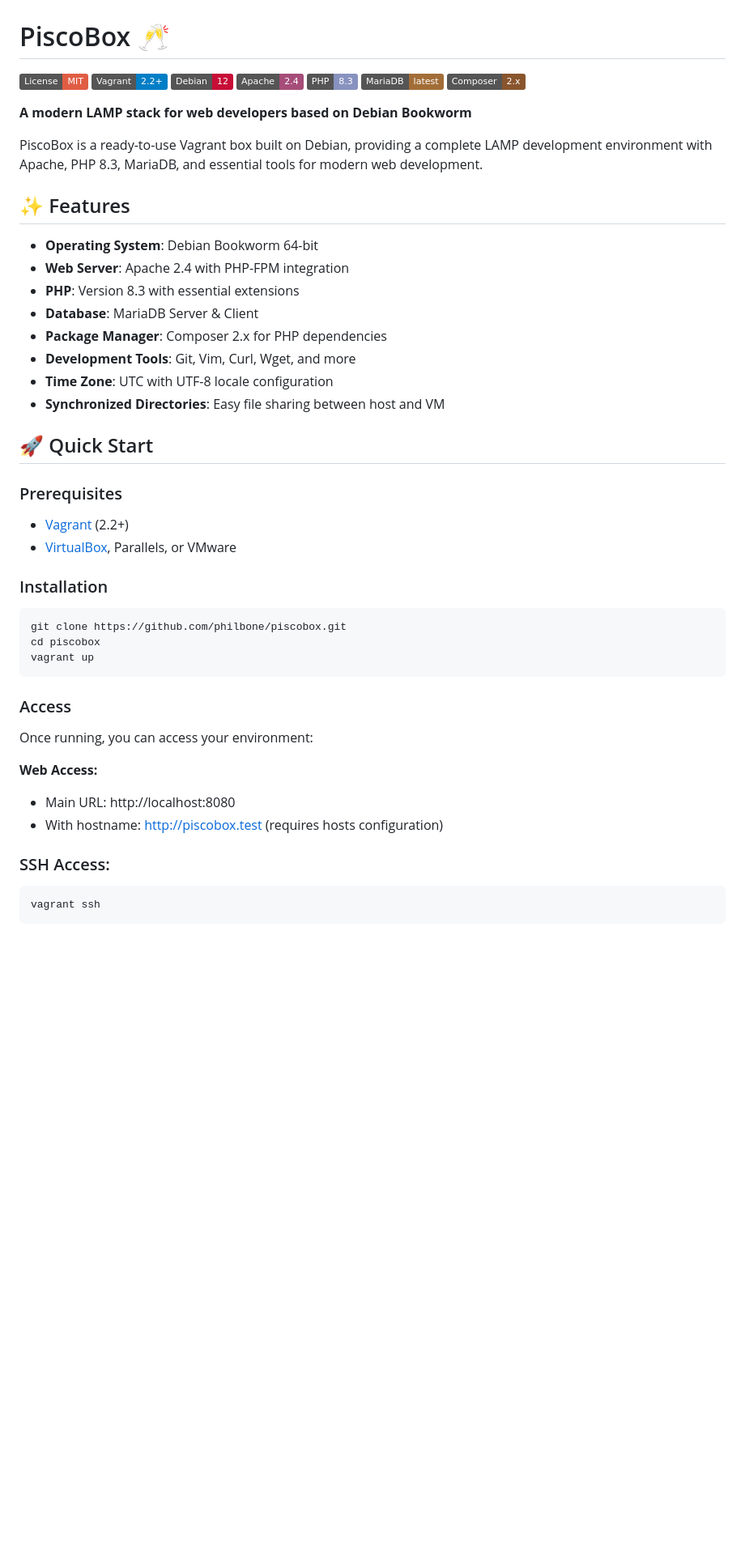
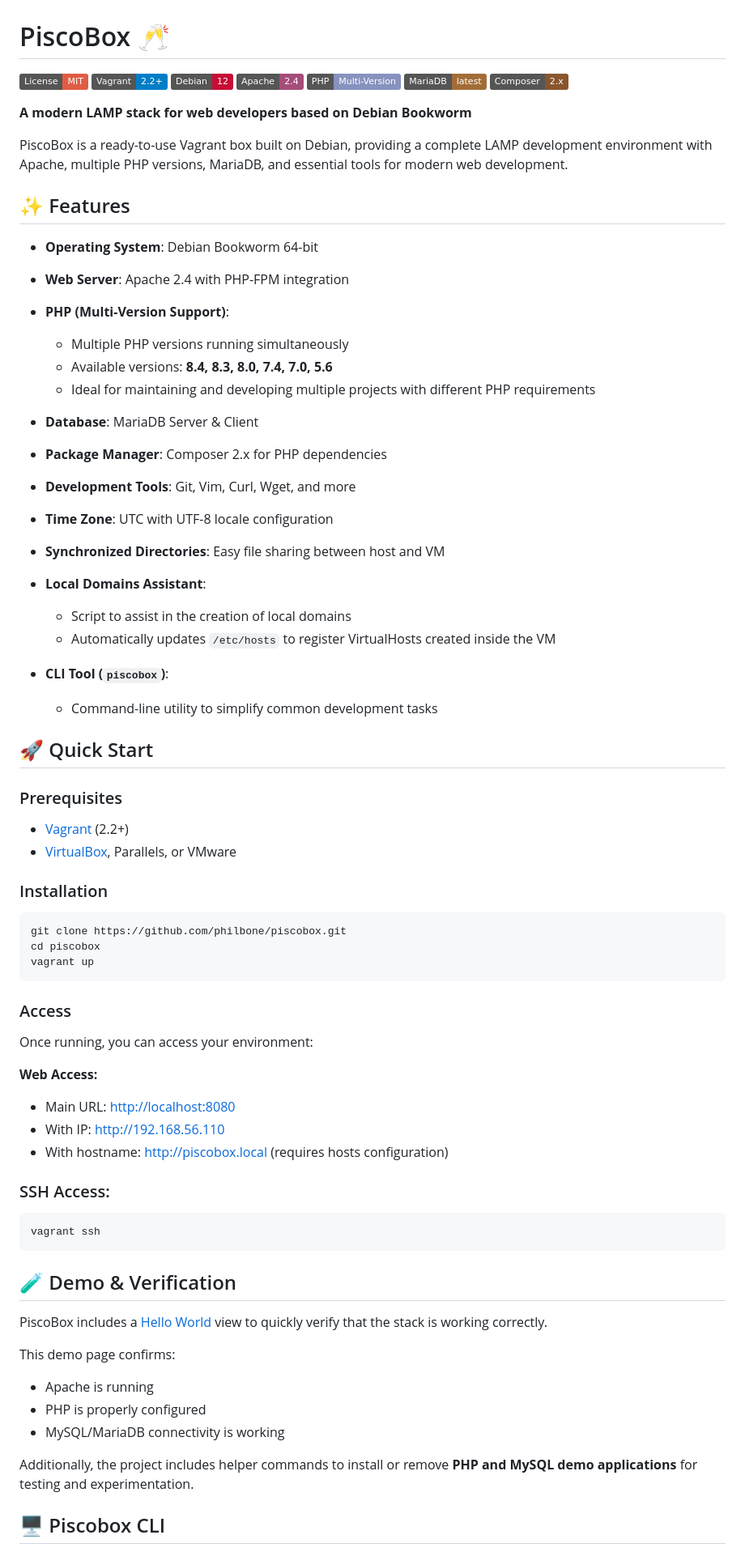
Before and after one commit to philbone/piscobox, a Markdown page: README.md, the part around one of its changes. Shown at 81% size. GitHub-like rendering; badges without logos; blank space fills up the shorter version.

````diff
--- a/README.md
+++ b/README.md
@@ -4,32 +4,45 @@
 [![Vagrant](https://img.shields.io/badge/Vagrant-2.2+-blue.svg)](https://www.vagrantup.com)
 [![Debian 12](https://img.shields.io/badge/Debian-12-C70E37.svg)](https://www.debian.org/releases/bookworm/)
 [![Apache 2.4](https://img.shields.io/badge/Apache-2.4-A64D79.svg)](https://httpd.apache.org/docs/2.4/new_features_2_4.html)
-[![PHP 8.3](https://img.shields.io/badge/PHP-8.3-8892BF.svg)](https://www.php.net/releases/8_3.php)
+[![PHP Multi](https://img.shields.io/badge/PHP-Multi--Version-8892BF.svg)](https://www.php.net)
 [![MariaDB](https://img.shields.io/badge/MariaDB-latest-A26D37.svg)](https://mariadb.com/docs/release-notes)
 [![Composer 2.x](https://img.shields.io/badge/Composer-2.x-89552D.svg)](https://getcomposer.org)
 
 **A modern LAMP stack for web developers based on Debian Bookworm**
 
-PiscoBox is a ready-to-use Vagrant box built on Debian, providing a complete LAMP development environment with Apache, PHP 8.3, MariaDB, and essential tools for modern web development.
+PiscoBox is a ready-to-use Vagrant box built on Debian, providing a complete LAMP development environment with Apache, multiple PHP versions, MariaDB, and essential tools for modern web development.
 
 ## ✨ Features
 
-- **Operating System**: Debian Bookworm 64-bit
-- **Web Server**: Apache 2.4 with PHP-FPM integration
-- **PHP**: Version 8.3 with essential extensions
-- **Database**: MariaDB Server & Client
-- **Package Manager**: Composer 2.x for PHP dependencies
-- **Development Tools**: Git, Vim, Curl, Wget, and more
-- **Time Zone**: UTC with UTF-8 locale configuration
-- **Synchronized Directories**: Easy file sharing between host and VM
+* **Operating System**: Debian Bookworm 64-bit
+* **Web Server**: Apache 2.4 with PHP-FPM integration
+* **PHP (Multi-Version Support)**:
+
+  * Multiple PHP versions running simultaneously
+  * Available versions: **8.4, 8.3, 8.0, 7.4, 7.0, 5.6**
+  * Ideal for maintaining and developing multiple projects with different PHP requirements
+* **Database**: MariaDB Server & Client
+* **Package Manager**: Composer 2.x for PHP dependencies
+* **Development Tools**: Git, Vim, Curl, Wget, and more
+* **Time Zone**: UTC with UTF-8 locale configuration
+* **Synchronized Directories**: Easy file sharing between host and VM
+* **Local Domains Assistant**:
+
+  * Script to assist in the creation of local domains
+  * Automatically updates `/etc/hosts` to register VirtualHosts created inside the VM
+* **CLI Tool (`piscobox`)**:
+
+  * Command-line utility to simplify common development tasks
 
 ## 🚀 Quick Start
 
 ### Prerequisites
-- [Vagrant](https://www.vagrantup.com/downloads) (2.2+)
-- [VirtualBox](https://www.virtualbox.org/wiki/Downloads), Parallels, or VMware
+
+* [Vagrant](https://www.vagrantup.com/downloads) (2.2+)
+* [VirtualBox](https://www.virtualbox.org/wiki/Downloads), Parallels, or VMware
 
 ### Installation
+
 ```bash
 git clone https://github.com/philbone/piscobox.git
 cd piscobox
@@ -37,14 +50,32 @@ vagrant up
 ```
 
 ### Access
+
 Once running, you can access your environment:
 
 **Web Access:**
-- Main URL: http://localhost:8080
-- With hostname: http://piscobox.test (requires hosts configuration)
+
+* Main URL: [http://localhost:8080](http://localhost:8080)
+* With IP: [http://192.168.56.110](http://192.168.56.110)
+* With hostname: [http://piscobox.local](http://piscobox.local) (requires hosts configuration)
 
 ### SSH Access:
+
 ```bash
 vagrant ssh
 ```
 
+## 🧪 Demo & Verification
+
+PiscoBox includes a [Hello World](public_html/piscoweb/hello-world.php) view to quickly verify that the stack is working correctly.
+
+This demo page confirms:
+
+* Apache is running
+* PHP is properly configured
+* MySQL/MariaDB connectivity is working
+
+Additionally, the project includes helper commands to install or remove **PHP and MySQL demo applications** for testing and experimentation.
+
+## 🖥️ Piscobox CLI
+
````
Also changed, not shown: other parts of README.md (+166 -64 lines).
